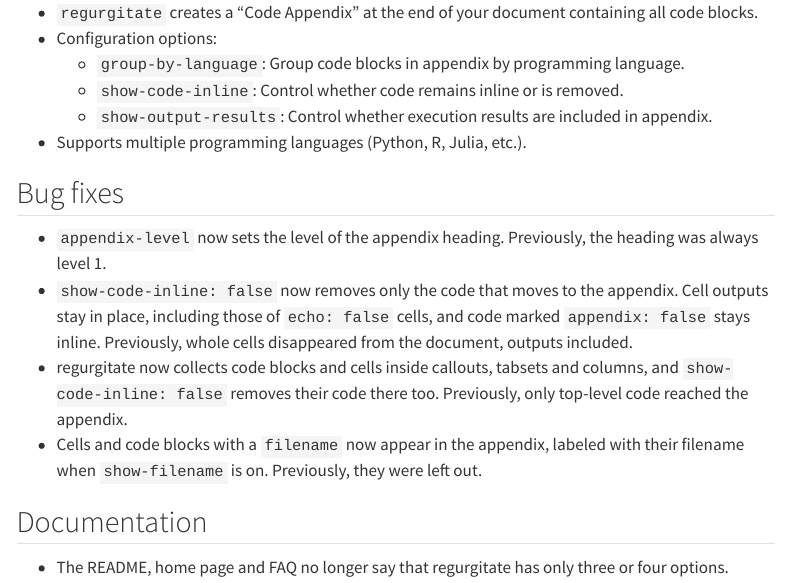
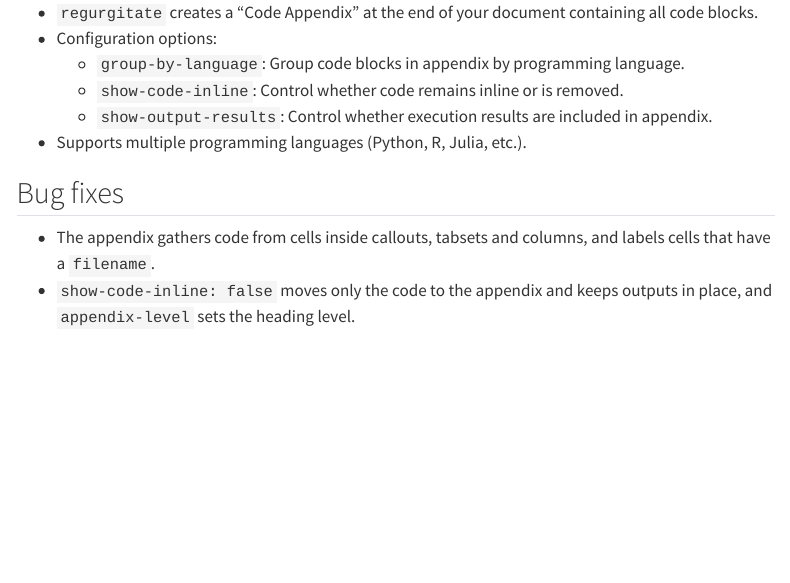
Before and after one commit to coatless-quarto/regurgitate, a Quarto document (docs/qregurgitate-release-notes.qmd): the page in a window 1100 px wide, from 320 px down. Rendered offline with R 4.5, knitr and Pandoc in place of Quarto, with nearby package versions; menus at the side of the page are left out.

Commit message:
Trim the release notes to highlights

```diff
--- a/docs/qregurgitate-release-notes.qmd
+++ b/docs/qregurgitate-release-notes.qmd
@@ -25,19 +25,5 @@ format:
 
 ## Bug fixes
 
-- `appendix-level` now sets the level of the appendix heading. Previously, the
-  heading was always level 1.
-- `show-code-inline: false` now removes only the code that moves to the
-  appendix. Cell outputs stay in place, including those of `echo: false` cells,
-  and code marked `appendix: false` stays inline. Previously, whole cells
-  disappeared from the document, outputs included.
-- regurgitate now collects code blocks and cells inside callouts, tabsets and
-  columns, and `show-code-inline: false` removes their code there too.
-  Previously, only top-level code reached the appendix.
-- Cells and code blocks with a `filename` now appear in the appendix, labeled
-  with their filename when `show-filename` is on. Previously, they were left out.
-
-## Documentation
-
-- The README, home page and FAQ no longer say that regurgitate has only three or
-  four options.
+- The appendix gathers code from cells inside callouts, tabsets and columns, and labels cells that have a `filename`.
+- `show-code-inline: false` moves only the code to the appendix and keeps outputs in place, and `appendix-level` sets the heading level.
```
